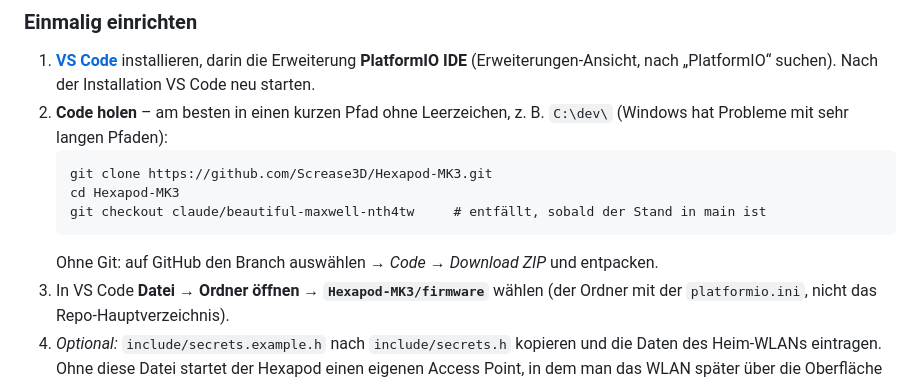
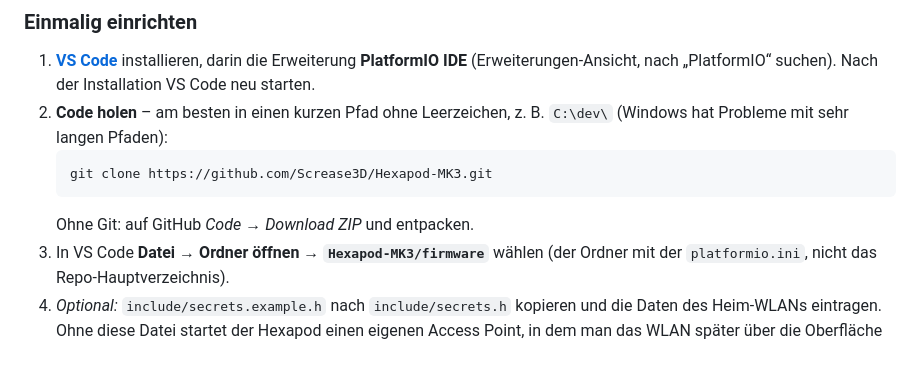
Before and after one commit to Screase3D/Hexapod-MK3, a Markdown page: README.md, the part around the change. GitHub-like rendering; blank space fills up the shorter version.

Commit message:
README: Klonen direkt von main
Co-Authored-By: Claude Opus 5.5 <noreply@anthropic.com>
Claude-Session: https://claude.ai/code/session_01RawtPgihHBCcdXU3CSLmdm

````diff
--- a/README.md
+++ b/README.md
@@ -49,10 +49,8 @@ firmware/                            PlatformIO-Projekt
    hat Probleme mit sehr langen Pfaden):
    ```
    git clone https://github.com/Screase3D/Hexapod-MK3.git
-   cd Hexapod-MK3
-   git checkout claude/beautiful-maxwell-nth4tw     # entfällt, sobald der Stand in main ist
    ```
-   Ohne Git: auf GitHub den Branch auswählen → *Code* → *Download ZIP* und entpacken.
+   Ohne Git: auf GitHub *Code* → *Download ZIP* und entpacken.
 3. In VS Code **Datei → Ordner öffnen → `Hexapod-MK3/firmware`** wählen (der Ordner mit der
    `platformio.ini`, nicht das Repo-Hauptverzeichnis).
 4. *Optional:* `include/secrets.example.h` nach `include/secrets.h` kopieren und die Daten des
````
